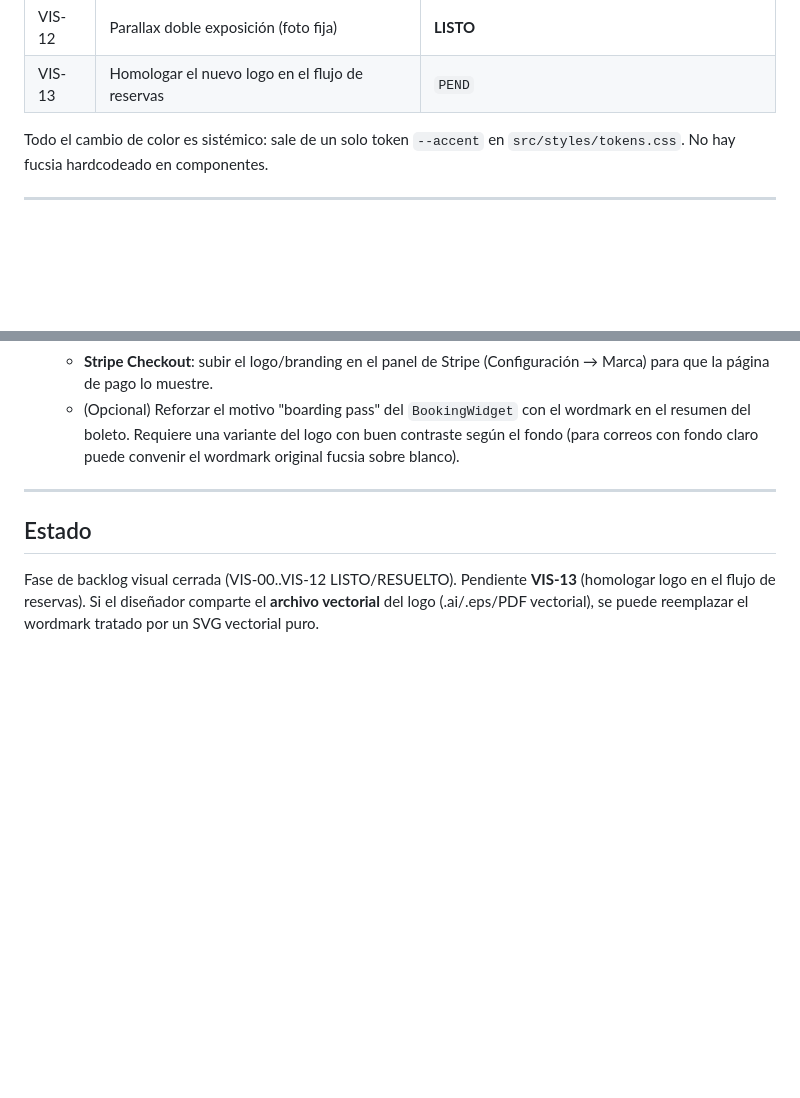
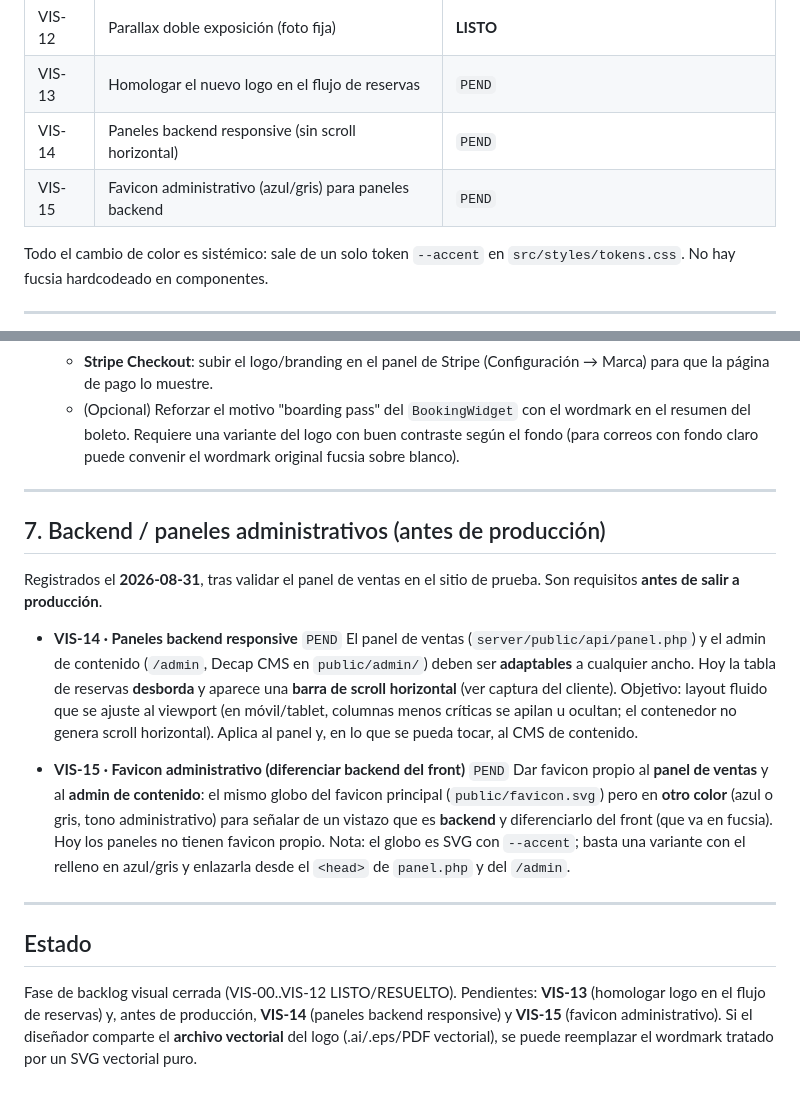
Before and after one commit to easymktok-ops/repo, a Markdown page: BACKLOG-VISUAL.md, 2 parts joined by grey strips. Drawn GitHub-style; blank space fills up the shorter version.

Commit message:
Backlog: VIS-14 (paneles backend responsive) y VIS-15 (favicon administrativo)
Registra dos requisitos previos a producción tras validar el panel de ventas
en el sitio de prueba:
- VIS-14: panel de ventas y admin de contenido adaptables, sin barra de scroll
  horizontal en la tabla de reservas.
- VIS-15: favicon propio (azul/gris) para los paneles backend, diferenciando el
  backend del front en fucsia.

Co-Authored-By: Claude Opus 4.8 <noreply@anthropic.com>
Claude-Session: https://claude.ai/code/session_01HqpkpKfj3YTgtSRpQSFhay

```diff
--- a/BACKLOG-VISUAL.md
+++ b/BACKLOG-VISUAL.md
@@ -25,6 +25,8 @@ Estado: `PEND` = pendiente · `LISTO` = aplicado · `DUDA` = requiere decisión/
 | VIS-11 | Feedback al elegir vuelo (auto-scroll) | **LISTO** |
 | VIS-12 | Parallax doble exposición (foto fija) | **LISTO** |
 | VIS-13 | Homologar el nuevo logo en el flujo de reservas | `PEND` |
+| VIS-14 | Paneles backend responsive (sin scroll horizontal) | `PEND` |
+| VIS-15 | Favicon administrativo (azul/gris) para paneles backend | `PEND` |
 
 Todo el cambio de color es sistémico: sale de un solo token `--accent` en
 `src/styles/tokens.css`. No hay fucsia hardcodeado en componentes.
@@ -164,9 +166,34 @@ disciplina de un solo acento. Si quieres, dime en qué lista/bloque la aplico.
 
 ---
 
+## 7. Backend / paneles administrativos (antes de producción)
+
+Registrados el **2026-08-31**, tras validar el panel de ventas en el sitio de
+prueba. Son requisitos **antes de salir a producción**.
+
+- **VIS-14 · Paneles backend responsive** `PEND`
+  El panel de ventas (`server/public/api/panel.php`) y el admin de contenido
+  (`/admin`, Decap CMS en `public/admin/`) deben ser **adaptables** a cualquier
+  ancho. Hoy la tabla de reservas **desborda** y aparece una **barra de scroll
+  horizontal** (ver captura del cliente). Objetivo: layout fluido que se ajuste
+  al viewport (en móvil/tablet, columnas menos críticas se apilan u ocultan;
+  el contenedor no genera scroll horizontal). Aplica al panel y, en lo que se
+  pueda tocar, al CMS de contenido.
+
+- **VIS-15 · Favicon administrativo (diferenciar backend del front)** `PEND`
+  Dar favicon propio al **panel de ventas** y al **admin de contenido**: el mismo
+  globo del favicon principal (`public/favicon.svg`) pero en **otro color**
+  (azul o gris, tono administrativo) para señalar de un vistazo que es **backend**
+  y diferenciarlo del front (que va en fucsia). Hoy los paneles no tienen favicon
+  propio. Nota: el globo es SVG con `--accent`; basta una variante con el relleno
+  en azul/gris y enlazarla desde el `<head>` de `panel.php` y del `/admin`.
+
+---
+
 ## Estado
 
-Fase de backlog visual cerrada (VIS-00..VIS-12 LISTO/RESUELTO). Pendiente
-**VIS-13** (homologar logo en el flujo de reservas). Si el diseñador comparte el
-**archivo vectorial** del logo (.ai/.eps/PDF vectorial), se puede reemplazar el
-wordmark tratado por un SVG vectorial puro.
+Fase de backlog visual cerrada (VIS-00..VIS-12 LISTO/RESUELTO). Pendientes:
+**VIS-13** (homologar logo en el flujo de reservas) y, antes de producción,
+**VIS-14** (paneles backend responsive) y **VIS-15** (favicon administrativo).
+Si el diseñador comparte el **archivo vectorial** del logo (.ai/.eps/PDF
+vectorial), se puede reemplazar el wordmark tratado por un SVG vectorial puro.
```
